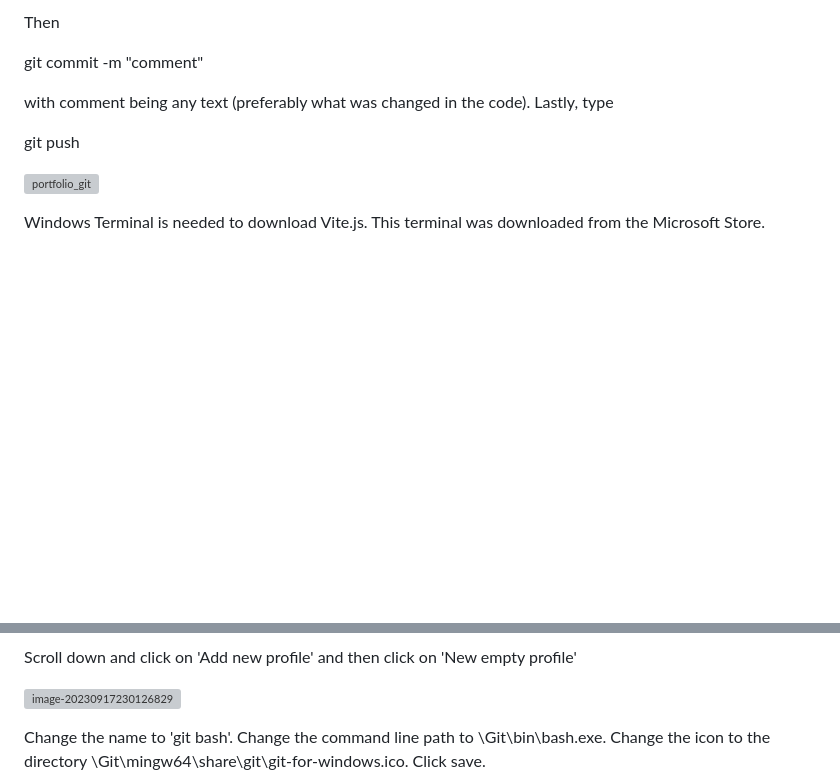
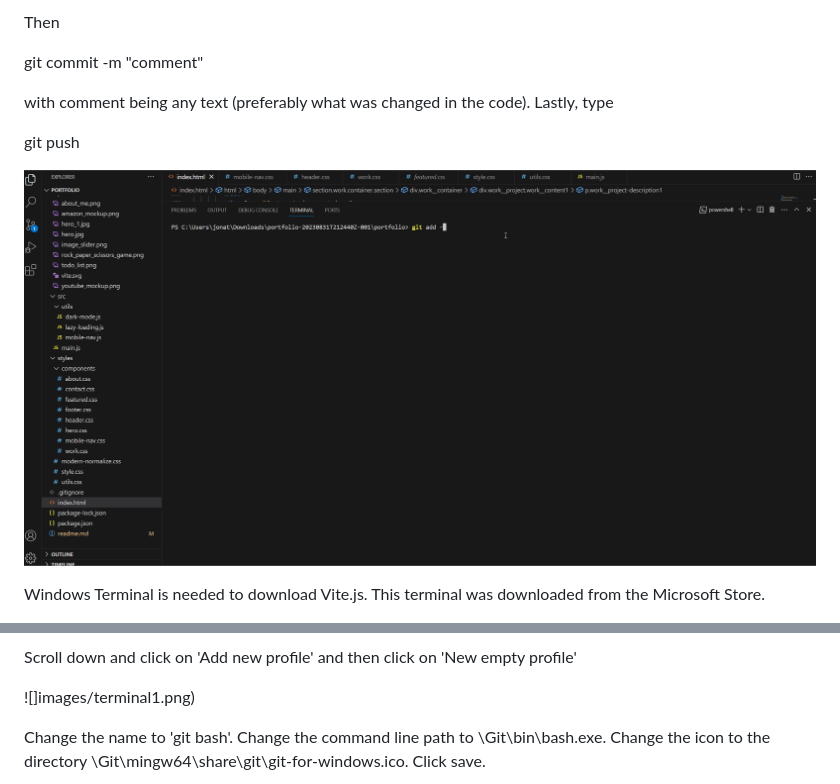
Before and after one commit to JCV2022/Portfolio, a Markdown page: readme.md, 2 parts joined by grey strips. Drawn GitHub-style; blank space fills up the shorter version; grey boxes are pictures that could not be loaded.

```diff
--- a/readme.md
+++ b/readme.md
@@ -82,7 +82,7 @@ with comment being any text (preferably what was changed in the code). Lastly, t
 
 git push
 
-![portfolio_git](C:\Users\jonat\Downloads\portfolio-20230831T212440Z-001\portfolio\images\portfolio_git.gif)
+![portfolio_git](images/portfolio_git.gif)
 
 Windows Terminal is needed to download Vite.js. This terminal was downloaded from the Microsoft Store.
 
@@ -94,7 +94,7 @@ Open the terminal and click on the dropdown arrow to select settings.
 
 Scroll down and click on 'Add new profile' and then click on 'New empty profile'
 
-![image-20230917230126829](C:\Users\jonat\AppData\Roaming\Typora\typora-user-images\image-20230917230126829.png)
+![]images/terminal1.png)
 
 Change the name to 'git bash'. Change the command line path to \Git\bin\bash.exe. Change the icon to the directory \Git\mingw64\share\git\git-for-windows.ico. Click save.
 
```
Also changed, not shown: other parts of readme.md (+9 -9 lines).
